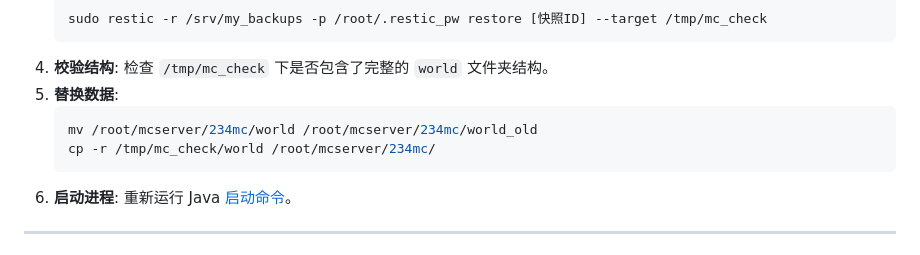
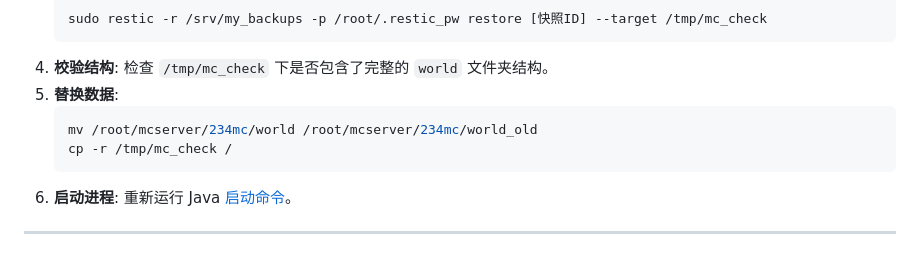
Before and after one commit to higashitaniyume/higashitaniyume.github.io, a Markdown page: 234mcServerMaintenanceGuide.md, the part around the change. Rendered like a GitHub page.

Commit message:
优化恢复快照命令

````diff
--- a/234mcServerMaintenanceGuide.md
+++ b/234mcServerMaintenanceGuide.md
@@ -255,7 +255,7 @@ namespace UploadPlayerSkin.Controllers
 5.  **替换数据**:
     ```bash
     mv /root/mcserver/234mc/world /root/mcserver/234mc/world_old
-    cp -r /tmp/mc_check/world /root/mcserver/234mc/
+    cp -r /tmp/mc_check /
     ```
 6.  **启动进程**: 重新运行 Java [启动命令](#32-运行与更新)。
 
````
